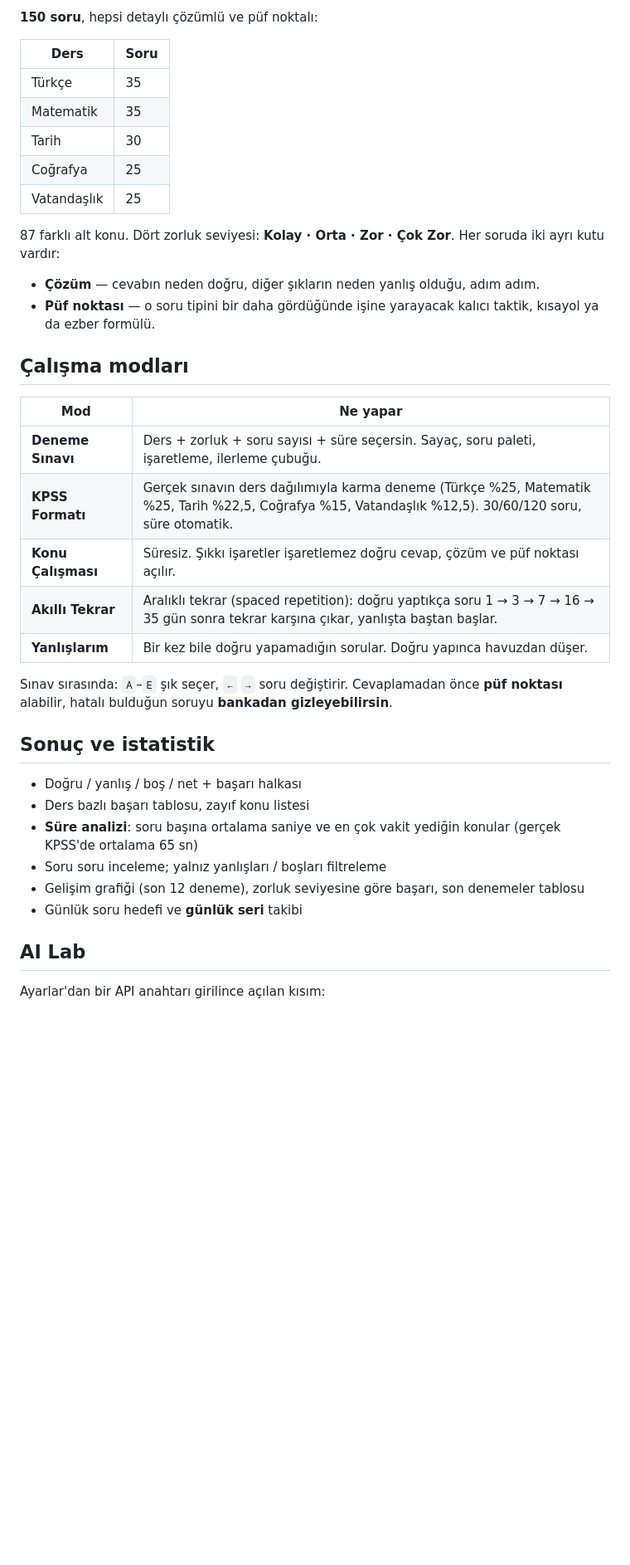
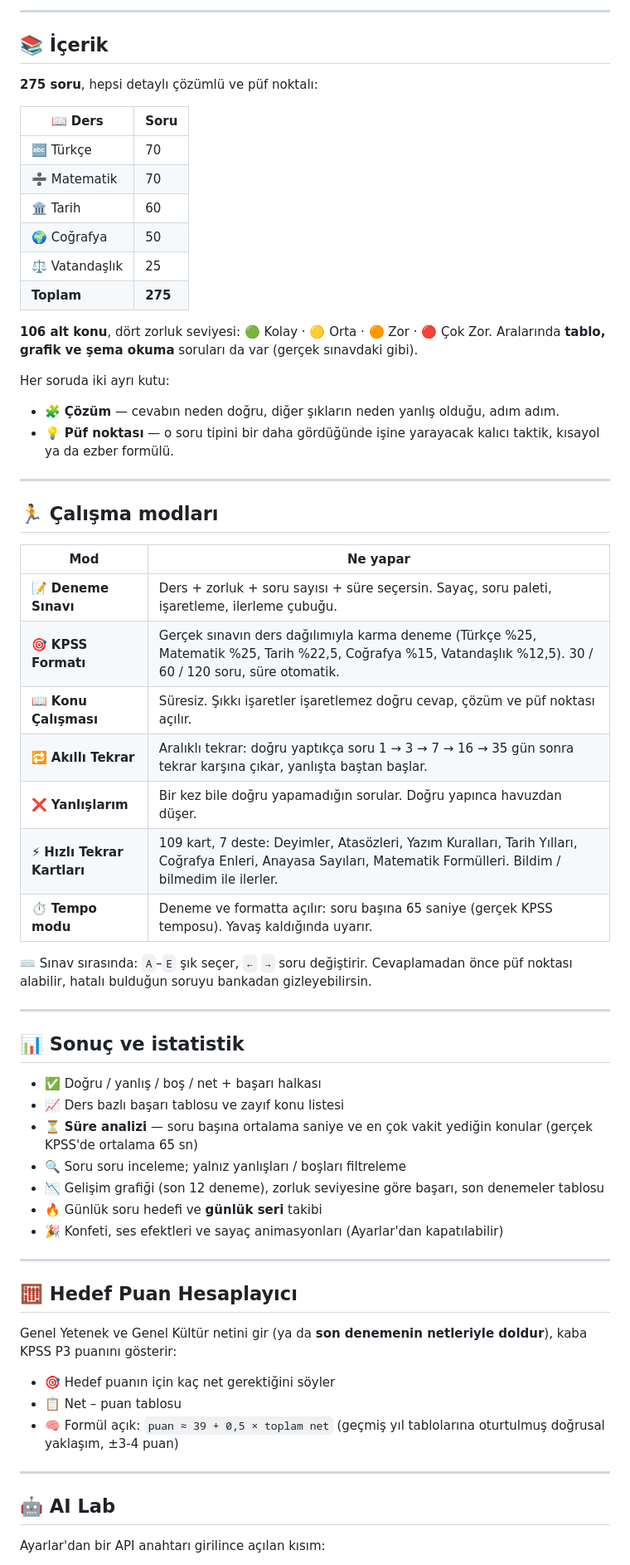
Before and after one commit to canmenzo/kpss-lab, a Markdown page: README.md, the part around one of its changes. Shown at 83% size. Drawn GitHub-style; blank space fills up the shorter version.

Commit message:
README: v3 icerigine guncelle (275 soru, kartlar, tempo, puan hesaplayici, PWA) + emojiler

```diff
--- a/README.md
+++ b/README.md
@@ -6,40 +12,68 @@ KPSS Genel Yetenek – Genel Kültür çalışma uygulaması. Kurulum yok, sunuc
 
-**150 soru**, hepsi detaylı çözümlü ve püf noktalı:
+---
 
-| Ders | Soru |
+## 📚 İçerik
+
+**275 soru**, hepsi detaylı çözümlü ve püf noktalı:
+
+| 📖 Ders | Soru |
 |---|---|
-| Türkçe | 35 |
-| Matematik | 35 |
-| Tarih | 30 |
-| Coğrafya | 25 |
-| Vatandaşlık | 25 |
+| 🔤 Türkçe | 70 |
+| ➗ Matematik | 70 |
+| 🏛️ Tarih | 60 |
+| 🌍 Coğrafya | 50 |
+| ⚖️ Vatandaşlık | 25 |
+| **Toplam** | **275** |
 
-87 farklı alt konu. Dört zorluk seviyesi: **Kolay · Orta · Zor · Çok Zor**. Her soruda iki ayrı kutu vardır:
-- **Çözüm** — cevabın neden doğru, diğer şıkların neden yanlış olduğu, adım adım.
-- **Püf noktası** — o soru tipini bir daha gördüğünde işine yarayacak kalıcı taktik, kısayol ya da ezber formülü.
+**106 alt konu**, dört zorluk seviyesi: 🟢 Kolay · 🟡 Orta · 🟠 Zor · 🔴 Çok Zor.
+Aralarında **tablo, grafik ve şema okuma** soruları da var (gerçek sınavdaki gibi).
 
-## Çalışma modları
+Her soruda iki ayrı kutu:
+
+- 🧩 **Çözüm** — cevabın neden doğru, diğer şıkların neden yanlış olduğu, adım adım.
+- 💡 **Püf noktası** — o soru tipini bir daha gördüğünde işine yarayacak kalıcı taktik, kısayol ya da ezber formülü.
+
+---
+
+## 🏃 Çalışma modları
 
 | Mod | Ne yapar |
 |---|---|
-| **Deneme Sınavı** | Ders + zorluk + soru sayısı + süre seçersin. Sayaç, soru paleti, işaretleme, ilerleme çubuğu. |
-| **KPSS Formatı** | Gerçek sınavın ders dağılımıyla karma deneme (Türkçe %25, Matematik %25, Tarih %22,5, Coğrafya %15, Vatandaşlık %12,5). 30/60/120 soru, süre otomatik. |
-| **Konu Çalışması** | Süresiz. Şıkkı işaretler işaretlemez doğru cevap, çözüm ve püf noktası açılır. |
-| **Akıllı Tekrar** | Aralıklı tekrar (spaced repetition): doğru yaptıkça soru 1 → 3 → 7 → 16 → 35 gün sonra tekrar karşına çıkar, yanlışta baştan başlar. |
-| **Yanlışlarım** | Bir kez bile doğru yapamadığın sorular. Doğru yapınca havuzdan düşer. |
+| 📝 **Deneme Sınavı** | Ders + zorluk + soru sayısı + süre seçersin. Sayaç, soru paleti, işaretleme, ilerleme çubuğu. |
+| 🎯 **KPSS Formatı** | Gerçek sınavın ders dağılımıyla karma deneme (Türkçe %25, Matematik %25, Tarih %22,5, Coğrafya %15, Vatandaşlık %12,5). 30 / 60 / 120 soru, süre otomatik. |
+| 📖 **Konu Çalışması** | Süresiz. Şıkkı işaretler işaretlemez doğru cevap, çözüm ve püf noktası açılır. |
+| 🔁 **Akıllı Tekrar** | Aralıklı tekrar: doğru yaptıkça soru 1 → 3 → 7 → 16 → 35 gün sonra tekrar karşına çıkar, yanlışta baştan başlar. |
+| ❌ **Yanlışlarım** | Bir kez bile doğru yapamadığın sorular. Doğru yapınca havuzdan düşer. |
+| ⚡ **Hızlı Tekrar Kartları** | 109 kart, 7 deste: Deyimler, Atasözleri, Yazım Kuralları, Tarih Yılları, Coğrafya Enleri, Anayasa Sayıları, Matematik Formülleri. Bildim / bilmedim ile ilerler. |
+| ⏱️ **Tempo modu** | Deneme ve formatta açılır: soru başına 65 saniye (gerçek KPSS temposu). Yavaş kaldığında uyarır. |
 
-Sınav sırasında: `A`–`E` şık seçer, `←` `→` soru değiştirir. Cevaplamadan önce **püf noktası** alabilir, hatalı bulduğun soruyu **bankadan gizleyebilirsin**.
+⌨️ Sınav sırasında: `A`–`E` şık seçer, `←` `→` soru değiştirir. Cevaplamadan önce püf noktası alabilir, hatalı bulduğun soruyu bankadan gizleyebilirsin.
 
-## Sonuç ve istatistik
+---
 
-- Doğru / yanlış / boş / net + başarı halkası
-- Ders bazlı başarı tablosu, zayıf konu listesi
-- **Süre analizi**: soru başına ortalama saniye ve en çok vakit yediğin konular (gerçek KPSS'de ortalama 65 sn)
-- Soru soru inceleme; yalnız yanlışları / boşları filtreleme
-- Gelişim grafiği (son 12 deneme), zorluk seviyesine göre başarı, son denemeler tablosu
-- Günlük soru hedefi ve **günlük seri** takibi
+## 📊 Sonuç ve istatistik
 
-## AI Lab
+- ✅ Doğru / yanlış / boş / net + başarı halkası
+- 📈 Ders bazlı başarı tablosu ve zayıf konu listesi
+- ⏳ **Süre analizi** — soru başına ortalama saniye ve en çok vakit yediğin konular (gerçek KPSS'de ortalama 65 sn)
+- 🔍 Soru soru inceleme; yalnız yanlışları / boşları filtreleme
+- 📉 Gelişim grafiği (son 12 deneme), zorluk seviyesine göre başarı, son denemeler tablosu
+- 🔥 Günlük soru hedefi ve **günlük seri** takibi
+- 🎉 Konfeti, ses efektleri ve sayaç animasyonları (Ayarlar'dan kapatılabilir)
+
+---
+
+## 🧮 Hedef Puan Hesaplayıcı
+
+Genel Yetenek ve Genel Kültür netini gir (ya da **son denemenin netleriyle doldur**), kaba KPSS P3 puanını gösterir:
+
+- 🎯 Hedef puanın için kaç net gerektiğini söyler
+- 📋 Net – puan tablosu
+- 🧠 Formül açık: `puan ≈ 39 + 0,5 × toplam net` (geçmiş yıl tablolarına oturtulmuş doğrusal yaklaşım, ±3-4 puan)
+
+---
+
+## 🤖 AI Lab
 
 Ayarlar'dan bir API anahtarı girilince açılan kısım:
 
```
Also changed, not shown: other parts of README.md (+66 -31 lines).
